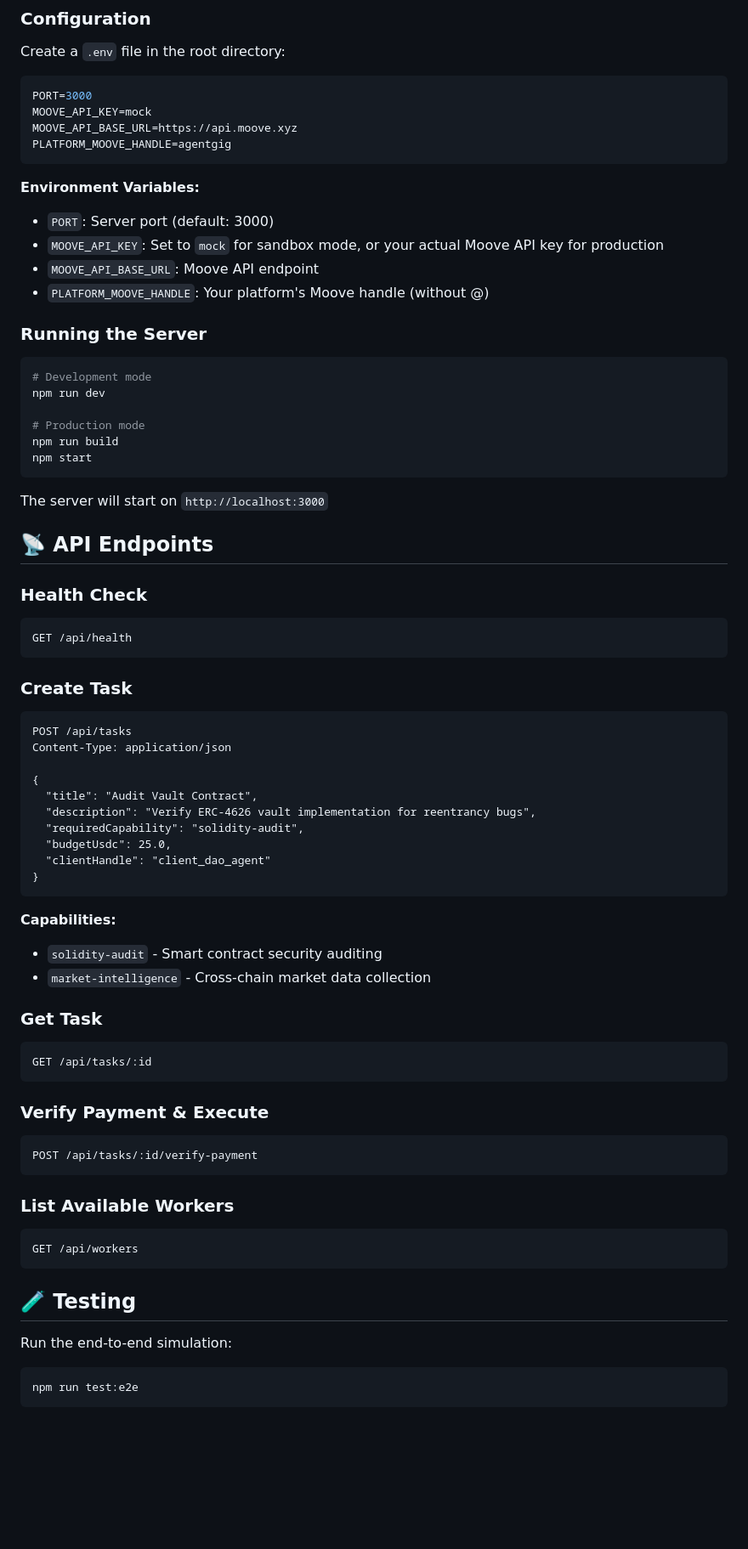
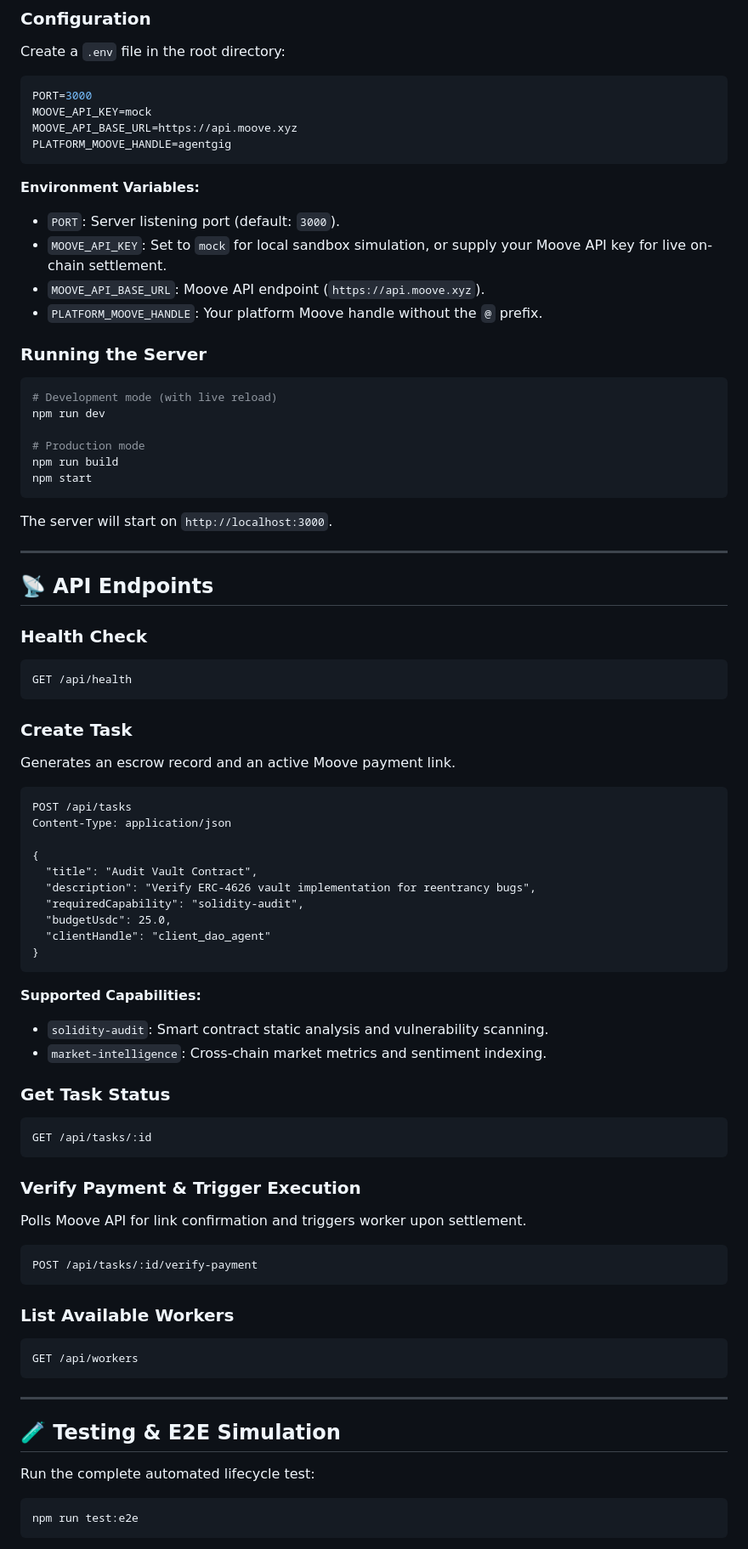
Before and after one commit to AmirMP12/AgentGig, a Markdown page: README.md, the part around one of its changes. Shown at 85% size. GitHub-like rendering; blank space fills up the shorter version.

````diff
--- a/README.md
+++ b/README.md
@@ -68,15 +84,15 @@ PLATFORM_MOOVE_HANDLE=agentgig
 ```
 
 **Environment Variables:**
-- `PORT`: Server port (default: 3000)
-- `MOOVE_API_KEY`: Set to `mock` for sandbox mode, or your actual Moove API key for production
-- `MOOVE_API_BASE_URL`: Moove API endpoint
-- `PLATFORM_MOOVE_HANDLE`: Your platform's Moove handle (without @)
+- `PORT`: Server listening port (default: `3000`).
+- `MOOVE_API_KEY`: Set to `mock` for local sandbox simulation, or supply your Moove API key for live on-chain settlement.
+- `MOOVE_API_BASE_URL`: Moove API endpoint (`https://api.moove.xyz`).
+- `PLATFORM_MOOVE_HANDLE`: Your platform Moove handle without the `@` prefix.
 
 ### Running the Server
 
 ```bash
-# Development mode
+# Development mode (with live reload)
 npm run dev
 
 # Production mode
@@ -84,7 +100,9 @@ npm run build
 npm start
 ```
 
-The server will start on `http://localhost:3000`
+The server will start on `http://localhost:3000`.
+
+---
 
 ## 📡 API Endpoints
 
@@ -94,6 +112,7 @@ GET /api/health
 ```
 
 ### Create Task
+Generates an escrow record and an active Moove payment link.
 ```http
 POST /api/tasks
 Content-Type: application/json
@@ -107,16 +126,17 @@ Content-Type: application/json
 }
 ```
 
-**Capabilities:**
-- `solidity-audit` - Smart contract security auditing
-- `market-intelligence` - Cross-chain market data collection
+**Supported Capabilities:**
+- `solidity-audit`: Smart contract static analysis and vulnerability scanning.
+- `market-intelligence`: Cross-chain market metrics and sentiment indexing.
 
-### Get Task
+### Get Task Status
 ```http
 GET /api/tasks/:id
 ```
 
-### Verify Payment & Execute
+### Verify Payment & Trigger Execution
+Polls Moove API for link confirmation and triggers worker upon settlement.
 ```http
 POST /api/tasks/:id/verify-payment
 ```
@@ -126,9 +146,11 @@ POST /api/tasks/:id/verify-payment
 GET /api/workers
 ```
 
-## 🧪 Testing
+---
 
-Run the end-to-end simulation:
+## 🧪 Testing & E2E Simulation
+
+Run the complete automated lifecycle test:
 
 ```bash
 npm run test:e2e
````
Also changed, not shown: other parts of README.md (+90 -62 lines).
